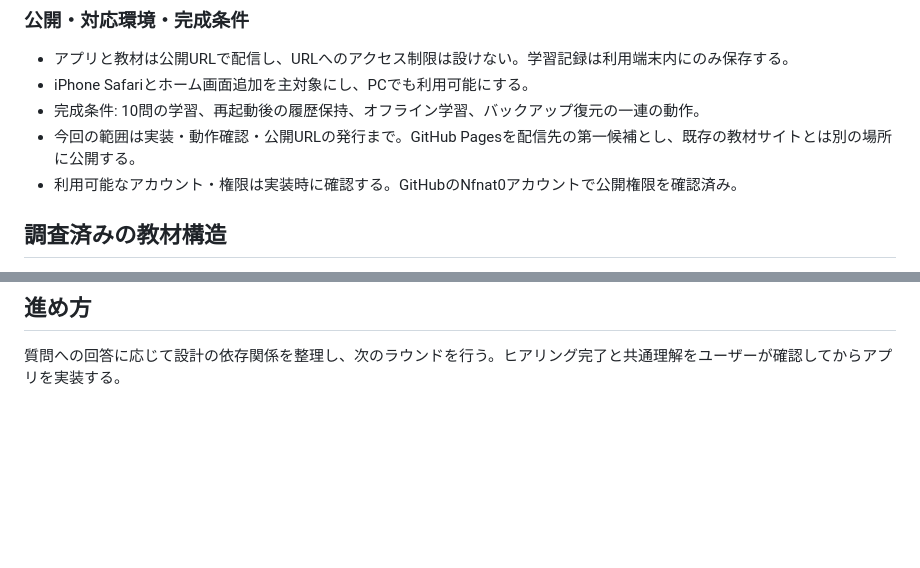
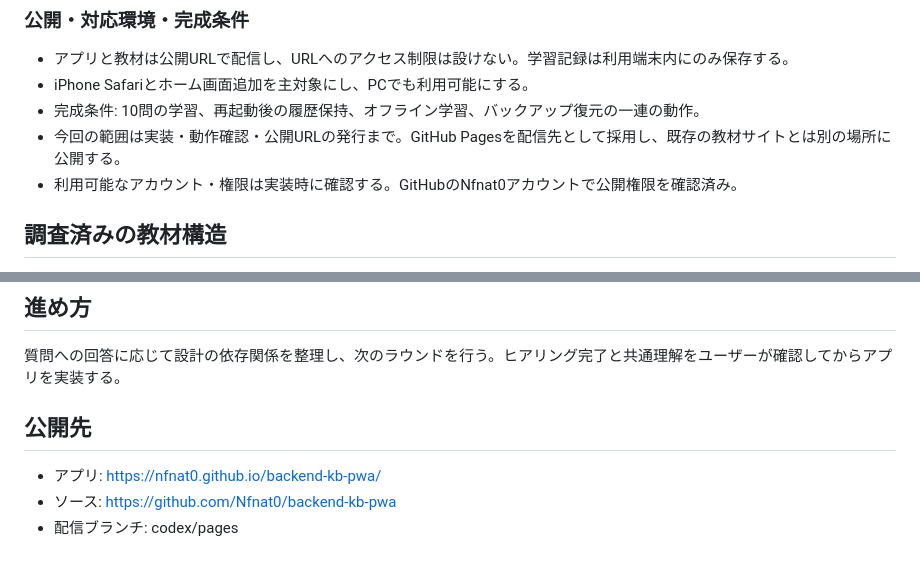
Before and after one commit to Nfnat0/backend-kb-pwa, a Markdown page: docs/requirements.md, 2 parts joined by grey strips. Drawn GitHub-style; blank space fills up the shorter version.

Commit message:
Document application URL and publishing branch

```diff
--- a/docs/requirements.md
+++ b/docs/requirements.md
@@ -77,7 +77,7 @@
 - アプリと教材は公開URLで配信し、URLへのアクセス制限は設けない。学習記録は利用端末内にのみ保存する。
 - iPhone Safariとホーム画面追加を主対象にし、PCでも利用可能にする。
 - 完成条件: 10問の学習、再起動後の履歴保持、オフライン学習、バックアップ復元の一連の動作。
-- 今回の範囲は実装・動作確認・公開URLの発行まで。GitHub Pagesを配信先の第一候補とし、既存の教材サイトとは別の場所に公開する。
+- 今回の範囲は実装・動作確認・公開URLの発行まで。GitHub Pagesを配信先として採用し、既存の教材サイトとは別の場所に公開する。
 - 利用可能なアカウント・権限は実装時に確認する。GitHubのNfnat0アカウントで公開権限を確認済み。
 
 ## 調査済みの教材構造
@@ -96,3 +96,9 @@
 ## 進め方
 
 質問への回答に応じて設計の依存関係を整理し、次のラウンドを行う。ヒアリング完了と共通理解をユーザーが確認してからアプリを実装する。
+
+## 公開先
+
+- アプリ: https://nfnat0.github.io/backend-kb-pwa/
+- ソース: https://github.com/Nfnat0/backend-kb-pwa
+- 配信ブランチ: codex/pages
```
Also changed, not shown: README.md (+3 -1 lines).
